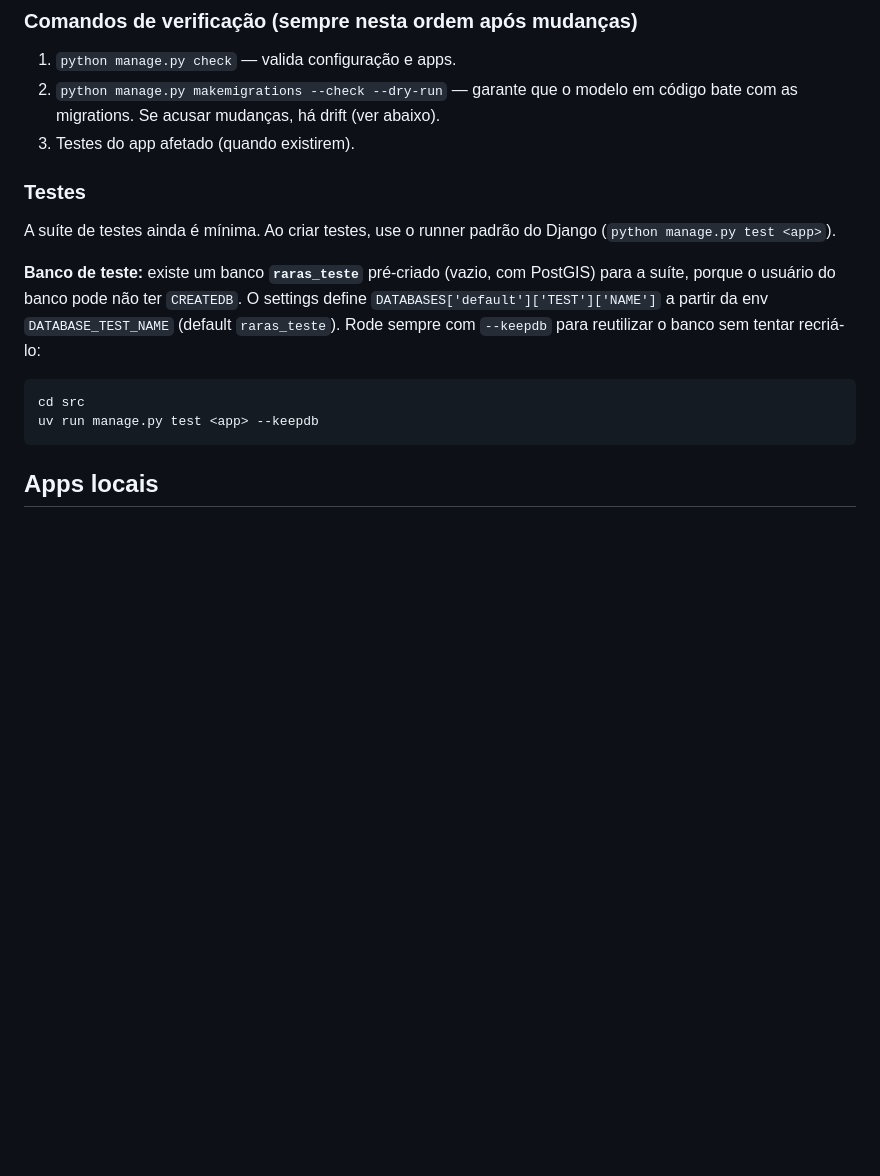
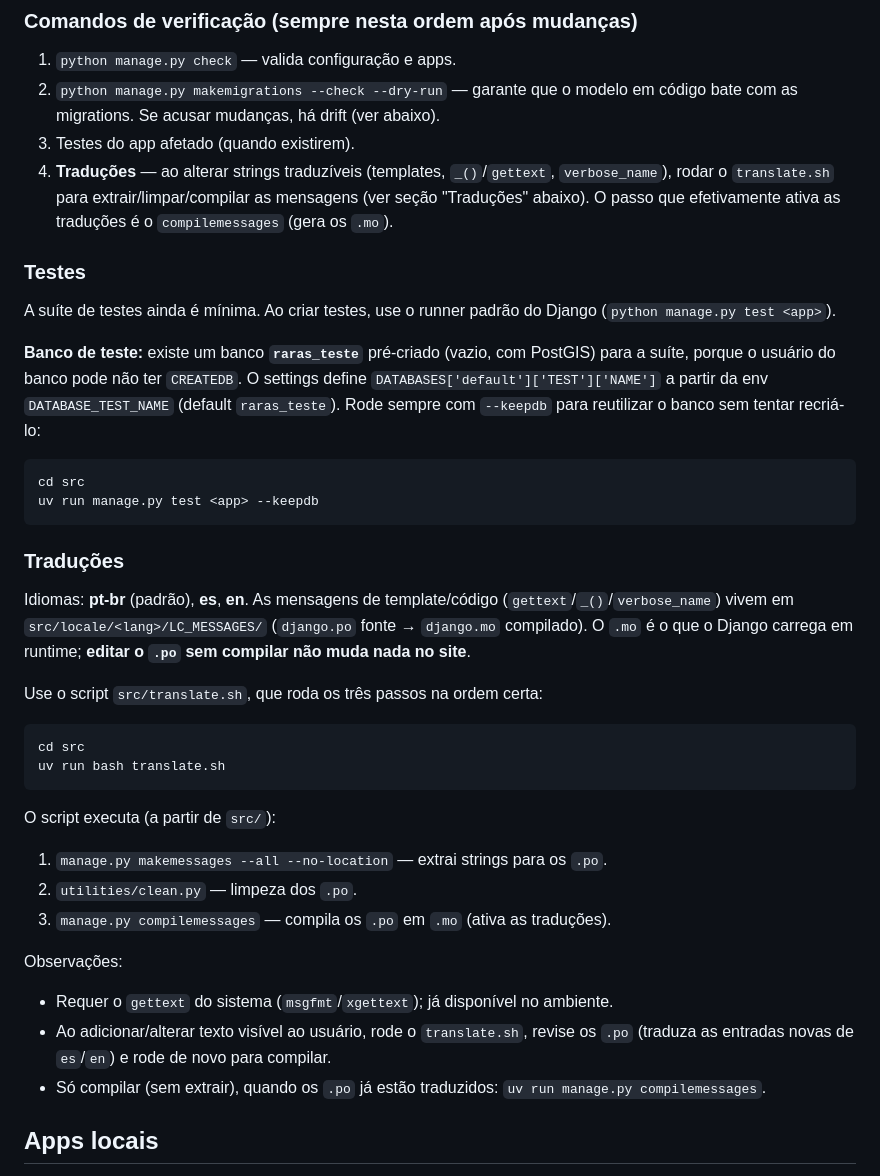
Before and after one commit to josircg/saudesraras, a Markdown page: .kiro/steering/django.md, the part around one of its changes. Drawn GitHub-style; blank space fills up the shorter version.

````diff
--- a/.kiro/steering/django.md
+++ b/.kiro/steering/django.md
@@ -51,6 +77,10 @@ estiver configurado na máquina.)
 2. `python manage.py makemigrations --check --dry-run` — garante que o modelo em
    código bate com as migrations. Se acusar mudanças, há drift (ver abaixo).
 3. Testes do app afetado (quando existirem).
+4. **Traduções** — ao alterar strings traduzíveis (templates, `_()`/`gettext`,
+   `verbose_name`), rodar o `translate.sh` para extrair/limpar/compilar as
+   mensagens (ver seção "Traduções" abaixo). O passo que efetivamente ativa as
+   traduções é o `compilemessages` (gera os `.mo`).
 
 ### Testes
 
@@ -67,6 +97,32 @@ para reutilizar o banco sem tentar recriá-lo:
 cd src
 uv run manage.py test <app> --keepdb
 ```
+
+### Traduções
+
+Idiomas: **pt-br** (padrão), **es**, **en**. As mensagens de template/código
+(`gettext`/`_()`/`verbose_name`) vivem em `src/locale/<lang>/LC_MESSAGES/`
+(`django.po` fonte → `django.mo` compilado). O `.mo` é o que o Django carrega em
+runtime; **editar o `.po` sem compilar não muda nada no site**.
+
+Use o script `src/translate.sh`, que roda os três passos na ordem certa:
+
+```
+cd src
+uv run bash translate.sh
+```
+
+O script executa (a partir de `src/`):
+1. `manage.py makemessages --all --no-location` — extrai strings para os `.po`.
+2. `utilities/clean.py` — limpeza dos `.po`.
+3. `manage.py compilemessages` — compila os `.po` em `.mo` (ativa as traduções).
+
+Observações:
+- Requer o `gettext` do sistema (`msgfmt`/`xgettext`); já disponível no ambiente.
+- Ao adicionar/alterar texto visível ao usuário, rode o `translate.sh`, revise os
+  `.po` (traduza as entradas novas de `es`/`en`) e rode de novo para compilar.
+- Só compilar (sem extrair), quando os `.po` já estão traduzidos:
+  `uv run manage.py compilemessages`.
 ## Apps locais
 
 São **15 apps**, todos em `src/`: `accounts`, `authors`, `blog`, `contact`,
````
Also changed, not shown: other parts of .kiro/steering/django.md (+26 -0 lines), 2 other files.
